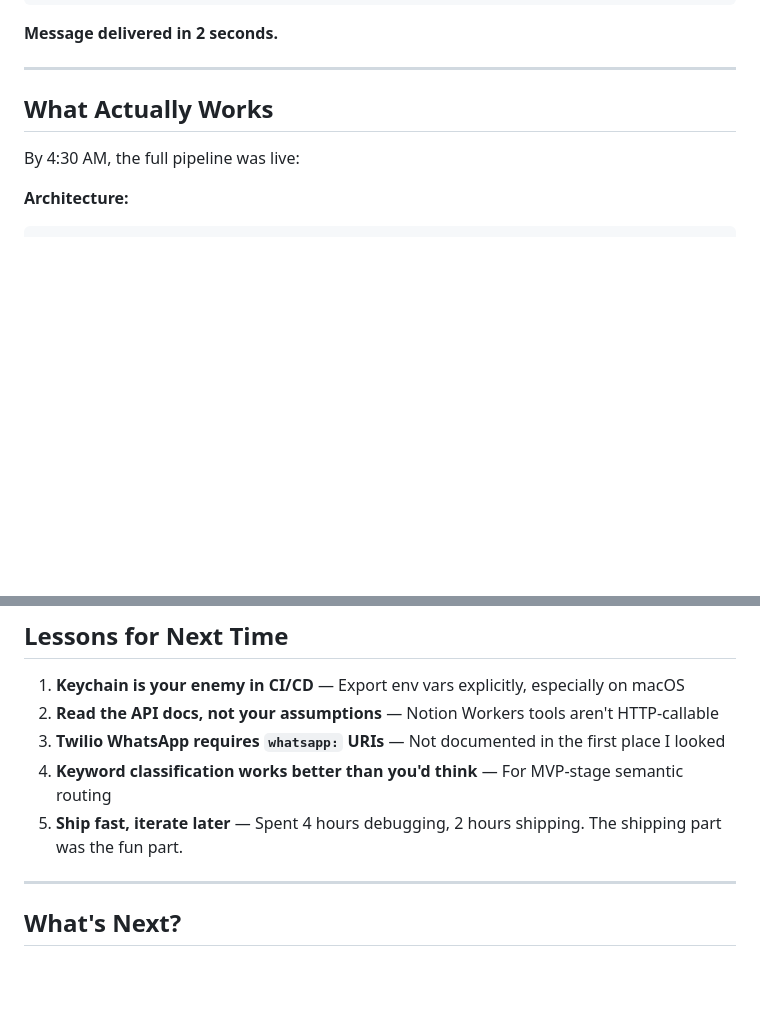
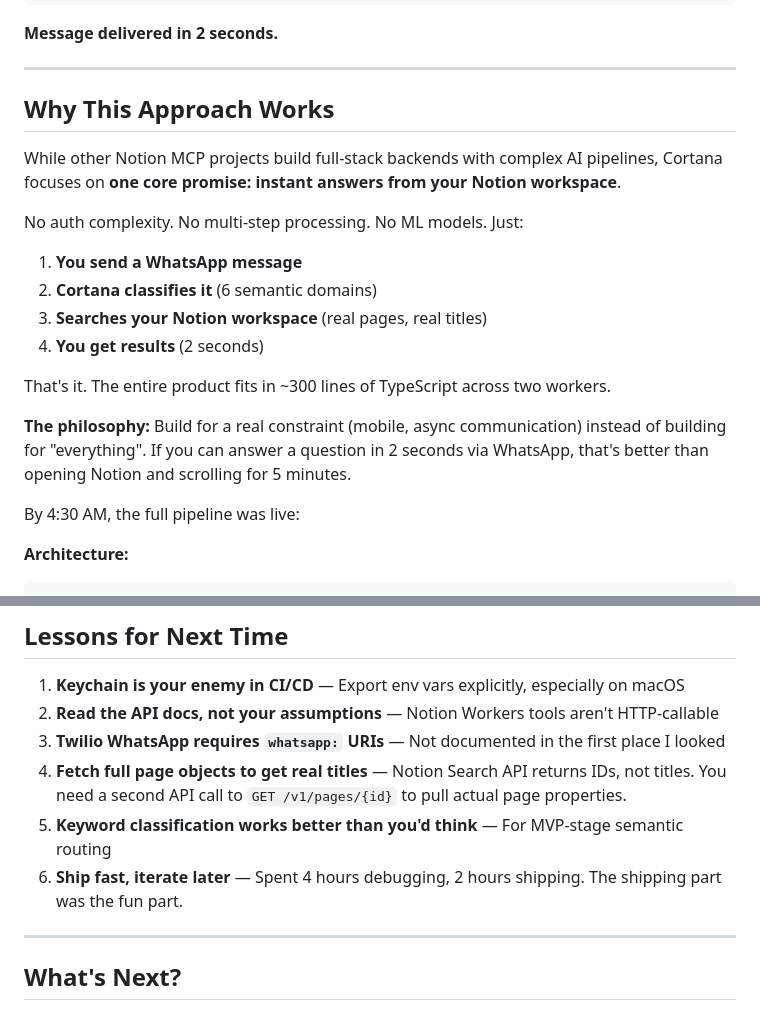
Before and after one commit to zainkhan1994/cortana-notion-mcp, a Markdown page: submission/DEV_TO_POST.md, 2 parts joined by grey strips. Drawn GitHub-style; blank space fills up the shorter version.

Commit message:
Update DEV.to post: document real page fetching + positioning vs complex projects

```diff
--- a/submission/DEV_TO_POST.md
+++ b/submission/DEV_TO_POST.md
@@ -190,7 +190,20 @@ Status: ✅ Delivered
 
 ---
 
-## What Actually Works
+## Why This Approach Works
+
+While other Notion MCP projects build full-stack backends with complex AI pipelines, Cortana focuses on **one core promise: instant answers from your Notion workspace**.
+
+No auth complexity. No multi-step processing. No ML models. Just:
+
+1. **You send a WhatsApp message**
+2. **Cortana classifies it** (6 semantic domains)
+3. **Searches your Notion workspace** (real pages, real titles)
+4. **You get results** (2 seconds)
+
+That's it. The entire product fits in ~300 lines of TypeScript across two workers.
+
+**The philosophy:** Build for a real constraint (mobile, async communication) instead of building for "everything". If you can answer a question in 2 seconds via WhatsApp, that's better than opening Notion and scrolling for 5 minutes.
 
 By 4:30 AM, the full pipeline was live:
 
@@ -323,8 +336,9 @@ npx wrangler deploy
 1. **Keychain is your enemy in CI/CD** — Export env vars explicitly, especially on macOS
 2. **Read the API docs, not your assumptions** — Notion Workers tools aren't HTTP-callable
 3. **Twilio WhatsApp requires `whatsapp:` URIs** — Not documented in the first place I looked
-4. **Keyword classification works better than you'd think** — For MVP-stage semantic routing
-5. **Ship fast, iterate later** — Spent 4 hours debugging, 2 hours shipping. The shipping part was the fun part.
+4. **Fetch full page objects to get real titles** — Notion Search API returns IDs, not titles. You need a second API call to `GET /v1/pages/{id}` to pull actual page properties.
+5. **Keyword classification works better than you'd think** — For MVP-stage semantic routing
+6. **Ship fast, iterate later** — Spent 4 hours debugging, 2 hours shipping. The shipping part was the fun part.
 
 ---
 
```
